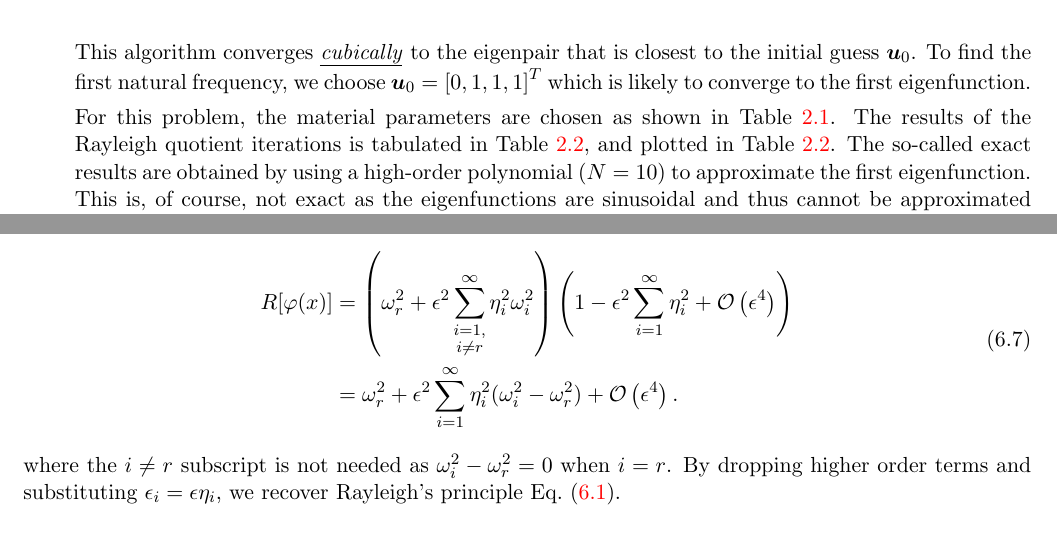
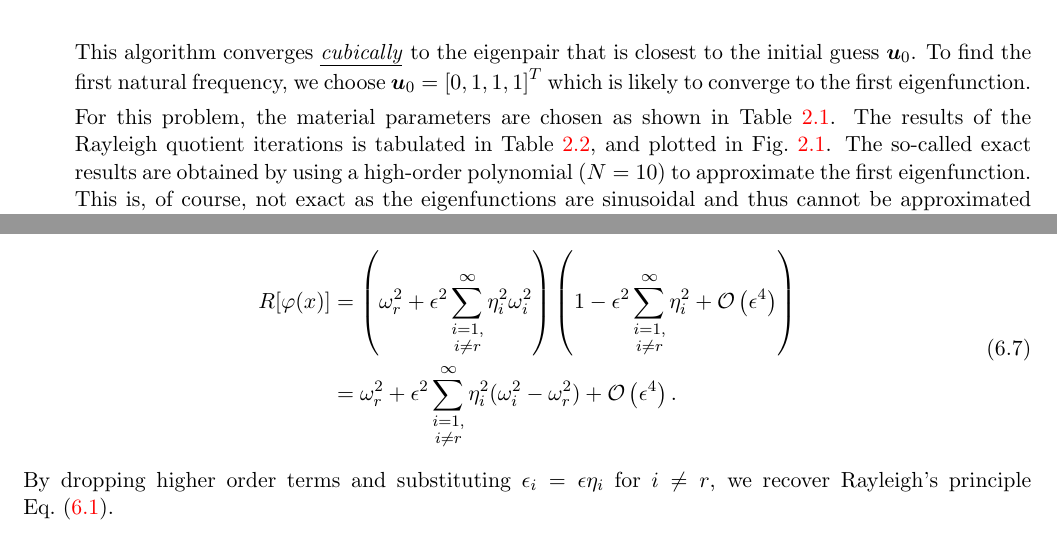
Before and after one commit to sy-cui/TAM514, a LaTeX document (latex/tam514.tex, which reads latex/homework/hw3/hw3.tex): two parts of pages 4 and 13 of 13, joined at a grey line, cut so that both start at the same text. Compiled offline with pdfLaTeX.

Commit message:
chore: fix typos in hw3

```diff
--- a/latex/homework/hw3/hw3.tex
+++ b/latex/homework/hw3/hw3.tex
@@ -214,7 +214,7 @@ The code is verified to be correct on some simpler problems (e.g.~setting $k_0 =
         \caption{Material parameters for Problem 2. }
         \label{tab:hw3_p2_params}
     \end{table}
-    The results of the Rayleigh quotient iterations is tabulated in \cref{tab:hw3_p2_rq_results}, and plotted in \cref{tab:hw3_p2_rq_results}.
+    The results of the Rayleigh quotient iterations is tabulated in \cref{tab:hw3_p2_rq_results}, and plotted in \cref{fig:hw3_p2_rq_results}.
     The so-called exact results are obtained by using a high-order polynomial ($N = 10$) to approximate the first eigenfunction.
     This is, of course, not exact as the eigenfunctions are sinusoidal and thus cannot be approximated exactly in the polynomial space.
     However, based on insights from spectral methods, the numerical error is expected to be small when high polynomial orders are used for this type of Sturm-Liouville problem.
@@ -661,9 +662,8 @@ Note also that asymptotically, $1 / (1 + \epsilon \eta) = 1 - \epsilon \eta + \o
 Hence, the Rayleigh quotient can be further expanded as
 \begin{equation}
 \begin{aligned}
-    R[\varphi(x)] &= \left(\omega_r^2 + \epsilon^2 \sum_{\substack{i=1, \\ i\neq r}}^\infty \eta_i^2 \omega_i^2\right) \left(1 - \epsilon^2 \sum_{i=1}^\infty \eta_i^2 + \order{\epsilon^4} \right) \\
-    &= \omega_r^2 + \epsilon^2 \sum_{i=1}^\infty \eta_i^2 (\omega_i^2 - \omega_r^2) + \order{\epsilon^4}.
+    R[\varphi(x)] &= \left(\omega_r^2 + \epsilon^2 \sum_{\substack{i=1, \\ i\neq r}}^\infty \eta_i^2 \omega_i^2\right) \left(1 - \epsilon^2 \sum_{\substack{i=1, \\ i\neq r}}^\infty \eta_i^2 + \order{\epsilon^4} \right) \\
+    &= \omega_r^2 + \epsilon^2 \sum_{\substack{i=1, \\ i\neq r}}^\infty \eta_i^2 (\omega_i^2 - \omega_r^2) + \order{\epsilon^4}.
 \end{aligned}
 \end{equation}
-where the $i\neq r$ subscript is not needed as $\omega_i^2 - \omega_r^2 = 0$ when $i = r$.
-By dropping higher order terms and substituting $\epsilon_i = \epsilon \eta_i$, we recover Rayleigh's principle \cref{eqn:hw3_p6_rayleigh_principle}.
+By dropping higher order terms and substituting $\epsilon_i = \epsilon \eta_i$ for $i \neq r$, we recover Rayleigh's principle \cref{eqn:hw3_p6_rayleigh_principle}.
```
Also changed, not shown: latex/tam514.pdf, latex/homework/hw3/hw3.tex (15 more changed lines).
